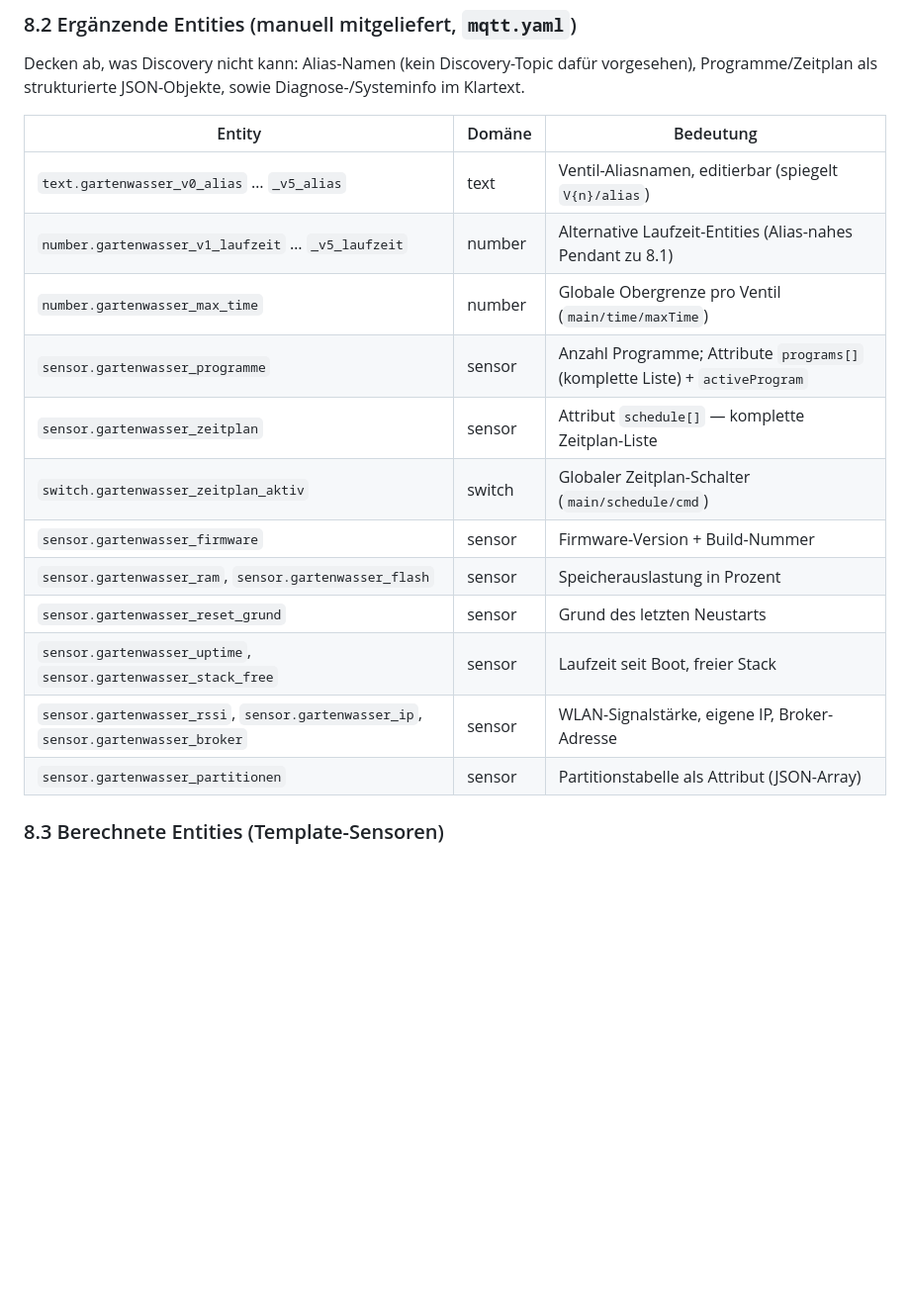
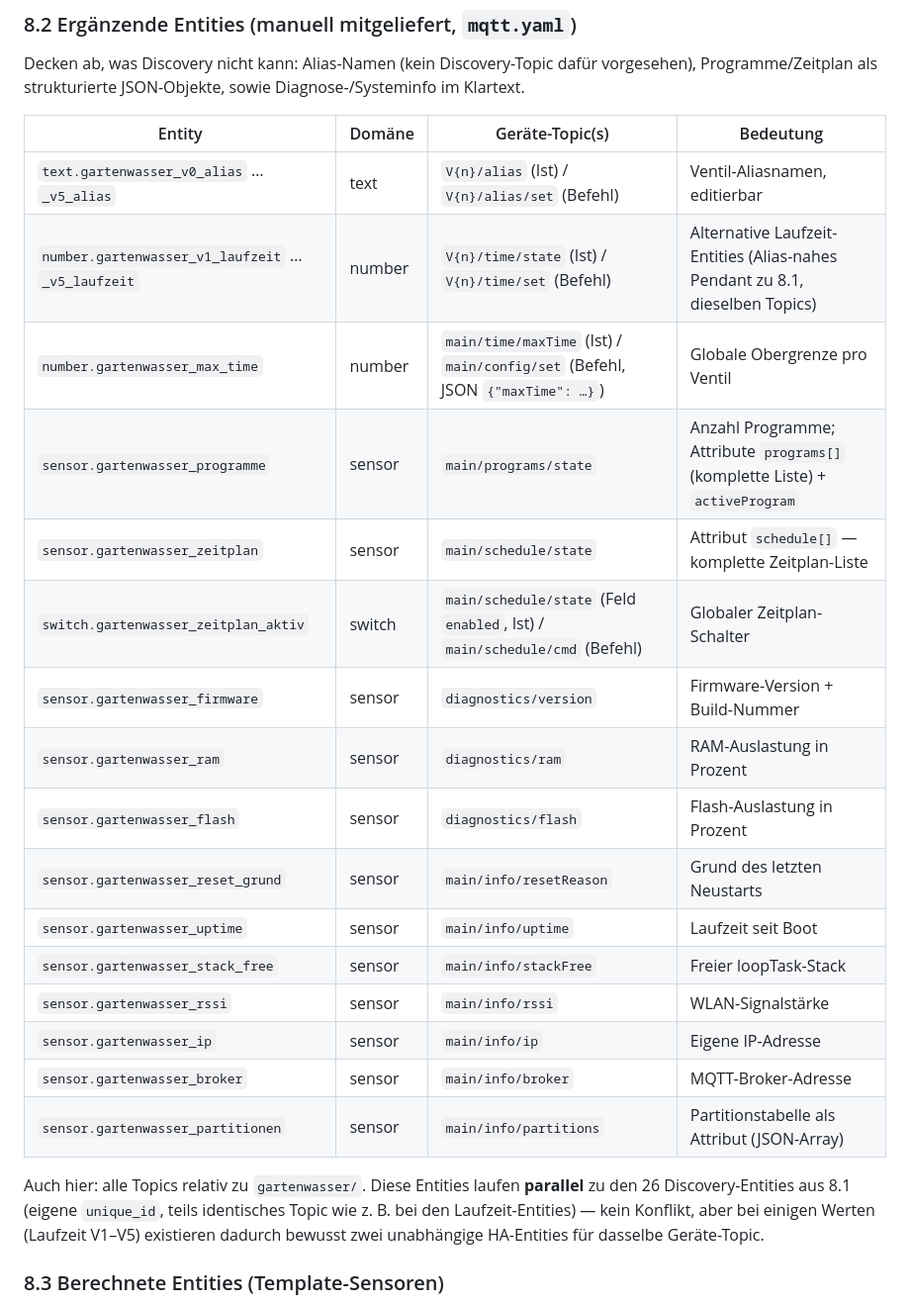
Before and after one commit to Pfannex/Gartenwasser, a Markdown page: docs/manual/usermanual.md, the part around one of its changes. Shown at 99% size. GitHub-like rendering; blank space fills up the shorter version.

```diff
--- a/docs/manual/usermanual.md
+++ b/docs/manual/usermanual.md
@@ -481,20 +483,26 @@ Erscheinen als ein Gerät „Gartenbewässerung" unter *Einstellungen → Gerät
 
 Decken ab, was Discovery nicht kann: Alias-Namen (kein Discovery-Topic dafür vorgesehen), Programme/Zeitplan als strukturierte JSON-Objekte, sowie Diagnose-/Systeminfo im Klartext.
 
-| Entity | Domäne | Bedeutung |
-|---|---|---|
-| `text.gartenwasser_v0_alias` … `_v5_alias` | text | Ventil-Aliasnamen, editierbar (spiegelt `V{n}/alias`) |
-| `number.gartenwasser_v1_laufzeit` … `_v5_laufzeit` | number | Alternative Laufzeit-Entities (Alias-nahes Pendant zu 8.1) |
-| `number.gartenwasser_max_time` | number | Globale Obergrenze pro Ventil (`main/time/maxTime`) |
-| `sensor.gartenwasser_programme` | sensor | Anzahl Programme; Attribute `programs[]` (komplette Liste) + `activeProgram` |
-| `sensor.gartenwasser_zeitplan` | sensor | Attribut `schedule[]` — komplette Zeitplan-Liste |
-| `switch.gartenwasser_zeitplan_aktiv` | switch | Globaler Zeitplan-Schalter (`main/schedule/cmd`) |
-| `sensor.gartenwasser_firmware` | sensor | Firmware-Version + Build-Nummer |
-| `sensor.gartenwasser_ram`, `sensor.gartenwasser_flash` | sensor | Speicherauslastung in Prozent |
-| `sensor.gartenwasser_reset_grund` | sensor | Grund des letzten Neustarts |
-| `sensor.gartenwasser_uptime`, `sensor.gartenwasser_stack_free` | sensor | Laufzeit seit Boot, freier Stack |
-| `sensor.gartenwasser_rssi`, `sensor.gartenwasser_ip`, `sensor.gartenwasser_broker` | sensor | WLAN-Signalstärke, eigene IP, Broker-Adresse |
-| `sensor.gartenwasser_partitionen` | sensor | Partitionstabelle als Attribut (JSON-Array) |
+| Entity | Domäne | Geräte-Topic(s) | Bedeutung |
+|---|---|---|---|
+| `text.gartenwasser_v0_alias` … `_v5_alias` | text | `V{n}/alias` (Ist) / `V{n}/alias/set` (Befehl) | Ventil-Aliasnamen, editierbar |
+| `number.gartenwasser_v1_laufzeit` … `_v5_laufzeit` | number | `V{n}/time/state` (Ist) / `V{n}/time/set` (Befehl) | Alternative Laufzeit-Entities (Alias-nahes Pendant zu 8.1, dieselben Topics) |
+| `number.gartenwasser_max_time` | number | `main/time/maxTime` (Ist) / `main/config/set` (Befehl, JSON `{"maxTime": …}`) | Globale Obergrenze pro Ventil |
+| `sensor.gartenwasser_programme` | sensor | `main/programs/state` | Anzahl Programme; Attribute `programs[]` (komplette Liste) + `activeProgram` |
+| `sensor.gartenwasser_zeitplan` | sensor | `main/schedule/state` | Attribut `schedule[]` — komplette Zeitplan-Liste |
+| `switch.gartenwasser_zeitplan_aktiv` | switch | `main/schedule/state` (Feld `enabled`, Ist) / `main/schedule/cmd` (Befehl) | Globaler Zeitplan-Schalter |
+| `sensor.gartenwasser_firmware` | sensor | `diagnostics/version` | Firmware-Version + Build-Nummer |
+| `sensor.gartenwasser_ram` | sensor | `diagnostics/ram` | RAM-Auslastung in Prozent |
+| `sensor.gartenwasser_flash` | sensor | `diagnostics/flash` | Flash-Auslastung in Prozent |
+| `sensor.gartenwasser_reset_grund` | sensor | `main/info/resetReason` | Grund des letzten Neustarts |
+| `sensor.gartenwasser_uptime` | sensor | `main/info/uptime` | Laufzeit seit Boot |
+| `sensor.gartenwasser_stack_free` | sensor | `main/info/stackFree` | Freier loopTask-Stack |
+| `sensor.gartenwasser_rssi` | sensor | `main/info/rssi` | WLAN-Signalstärke |
+| `sensor.gartenwasser_ip` | sensor | `main/info/ip` | Eigene IP-Adresse |
+| `sensor.gartenwasser_broker` | sensor | `main/info/broker` | MQTT-Broker-Adresse |
+| `sensor.gartenwasser_partitionen` | sensor | `main/info/partitions` | Partitionstabelle als Attribut (JSON-Array) |
+
+Auch hier: alle Topics relativ zu `gartenwasser/`. Diese Entities laufen **parallel** zu den 26 Discovery-Entities aus 8.1 (eigene `unique_id`, teils identisches Topic wie z. B. bei den Laufzeit-Entities) — kein Konflikt, aber bei einigen Werten (Laufzeit V1–V5) existieren dadurch bewusst zwei unabhängige HA-Entities für dasselbe Geräte-Topic.
 
 ### 8.3 Berechnete Entities (Template-Sensoren)
 
```
Also changed, not shown: other parts of docs/manual/usermanual.md (+14 -12 lines).
